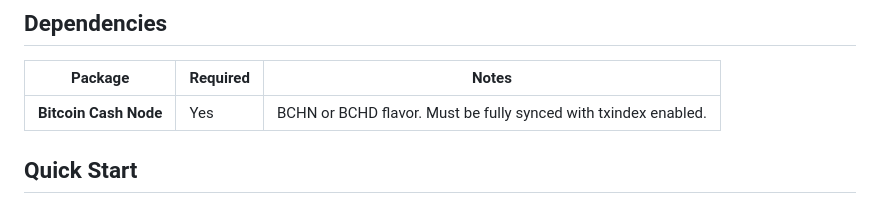
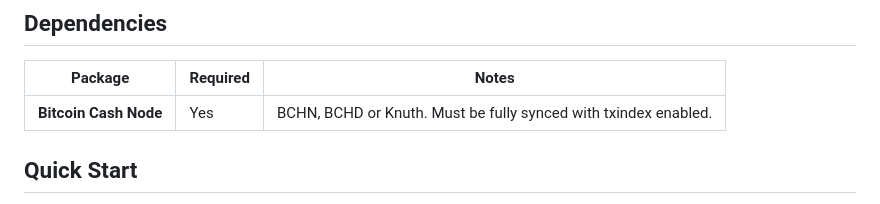
Before and after one commit to BitcoinCash1/bch-elopool-startos, a Markdown page: README.md, the part around the change. GitHub-like rendering.

```diff
--- a/README.md
+++ b/README.md
@@ -53,7 +53,7 @@
 
 | Package | Required | Notes |
 |---------|----------|-------|
-| **Bitcoin Cash Node** | Yes | BCHN or BCHD flavor. Must be fully synced with txindex enabled. |
+| **Bitcoin Cash Node** | Yes | BCHN, BCHD or Knuth. Must be fully synced with txindex enabled. |
 
 ## Quick Start
 
```
